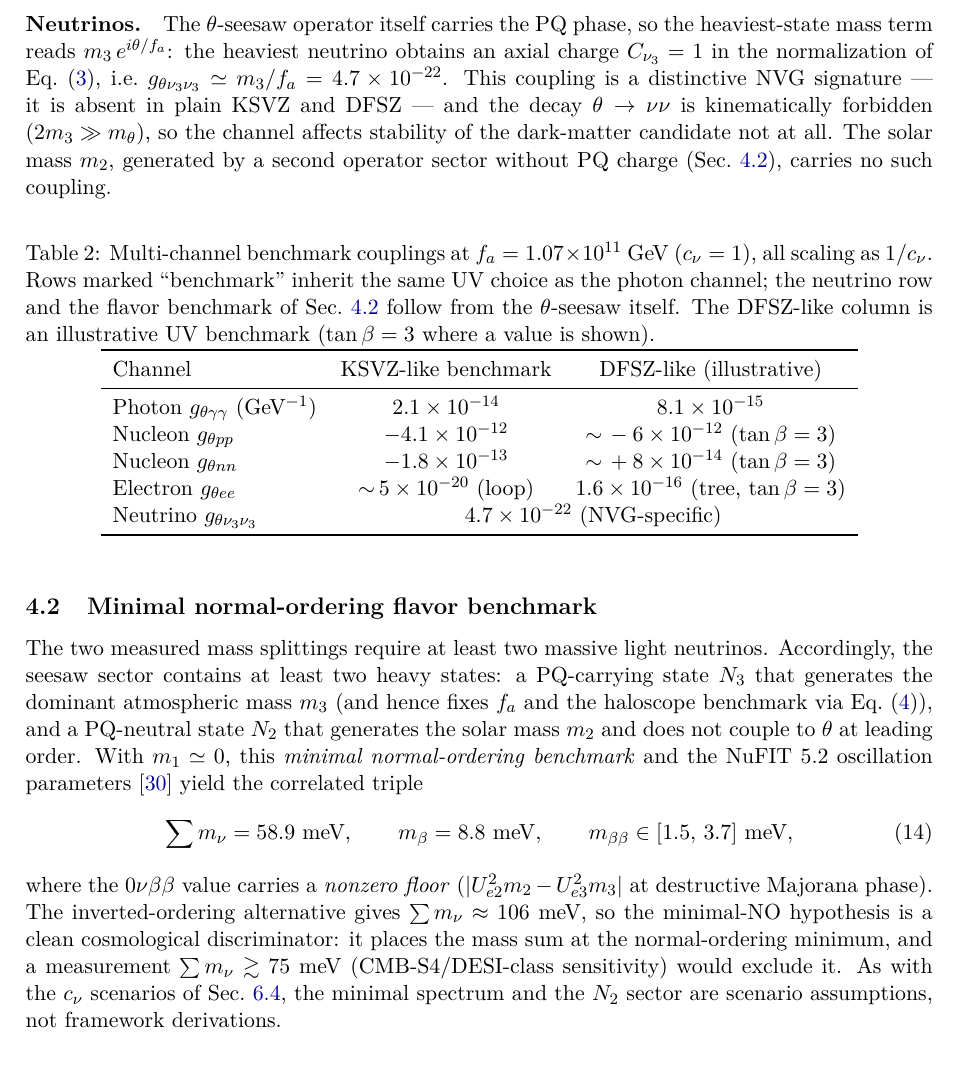
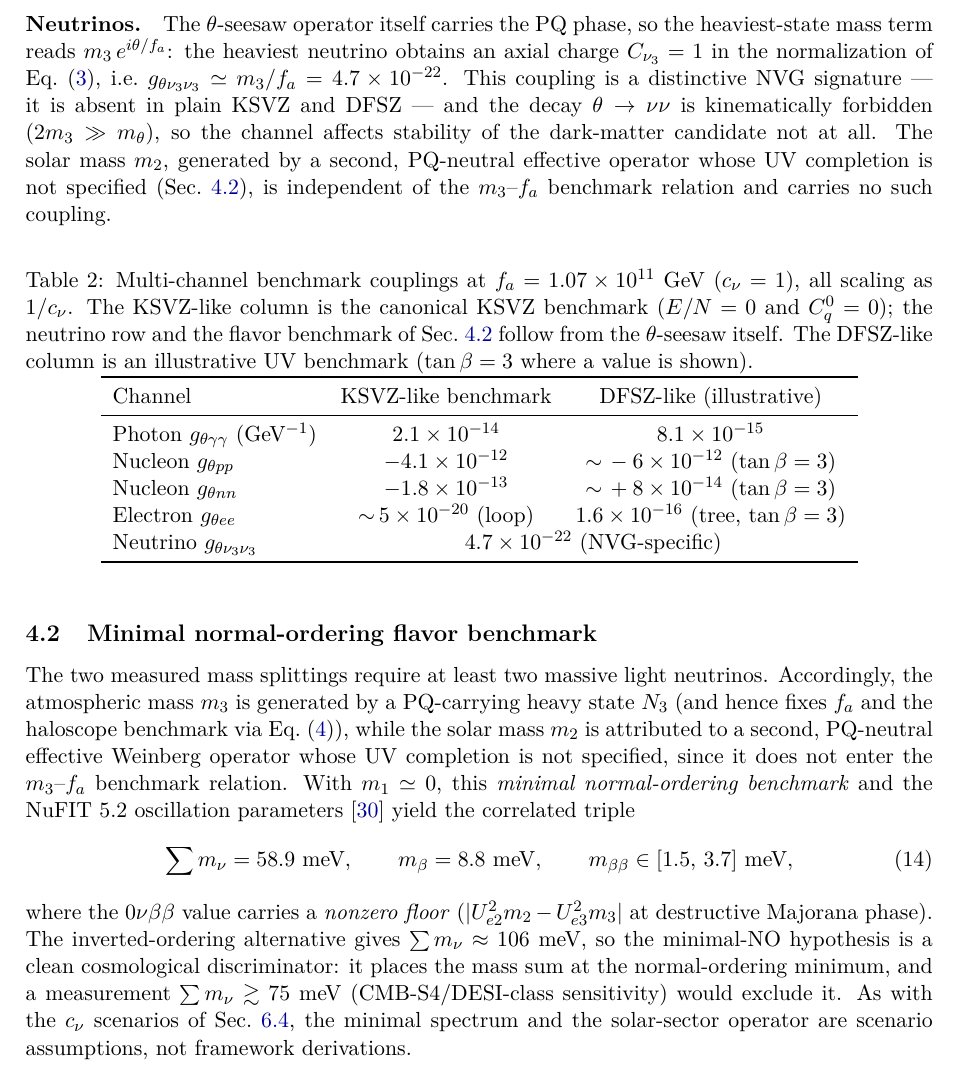
Before and after one commit to infosave2007/vmf, a LaTeX paper (article/NVG_THETA_HALOSCOPE_PREPRINT.tex): part of page 6 of 14, cut so that both start at the same text. Compiled offline with pdfLaTeX.

Commit message:
Preprint v7: fix review-5 N2 PQ-inconsistency - m2 attributed to unspecified PQ-neutral effective Weinberg operator; soften free-parameter claims; canonical KSVZ benchmark wording

```diff
--- a/article/NVG_THETA_HALOSCOPE_PREPRINT.tex
+++ b/article/NVG_THETA_HALOSCOPE_PREPRINT.tex
@@ -394,15 +398,16 @@ $g_{\theta\nu_3\nu_3} \simeq m_3/f_a =
 absent in plain KSVZ and DFSZ --- and the decay $\theta\to\nu\nu$ is
 kinematically forbidden ($2m_3 \gg m_\theta$), so the channel affects
 stability of the dark-matter candidate not at all. The solar mass $m_2$,
-generated by a second operator sector without PQ charge
-(Sec.~\ref{sec:flavor}), carries no such coupling.
+generated by a second, PQ-neutral effective operator whose UV completion is
+not specified (Sec.~\ref{sec:flavor}), is independent of the
+$m_3$--$f_a$ benchmark relation and carries no such coupling.
 
 \begin{table}[h]
 \centering
 \caption{Multi-channel benchmark couplings at
 $f_a = 1.07\times 10^{11}$~GeV ($c_\nu = 1$), all scaling as $1/c_\nu$.
-Rows marked ``benchmark'' inherit the same UV choice as the photon channel;
-the neutrino row and the flavor benchmark of
+The KSVZ-like column is the canonical KSVZ benchmark ($E/N = 0$ and
+$C_q^{0} = 0$); the neutrino row and the flavor benchmark of
 Sec.~\ref{sec:flavor} follow from the $\theta$-seesaw itself.
 The DFSZ-like column is an illustrative UV benchmark
 ($\tan\beta = 3$ where a value is shown).}
@@ -424,11 +429,13 @@ Neutrino $g_{\theta\nu_3\nu_3}$ & \multicolumn{2}{c}{$4.7\times 10^{-22}$ (NVG-s
 \label{sec:flavor}
 
 The two measured mass splittings require at least two massive light
-neutrinos. Accordingly, the seesaw sector contains at least two heavy
-states: a PQ-carrying state $N_3$ that generates the dominant atmospheric
-mass $m_3$ (and hence fixes $f_a$ and the haloscope benchmark via
-Eq.~\eqref{eq:m3}), and a PQ-neutral state $N_2$ that generates the solar
-mass $m_2$ and does not couple to $\theta$ at leading order. With
+neutrinos. Accordingly, the atmospheric mass $m_3$ is generated by a
+PQ-carrying heavy state $N_3$
+(and hence fixes $f_a$ and the haloscope benchmark via
+Eq.~\eqref{eq:m3}), while the solar mass $m_2$ is attributed to a second,
+PQ-neutral effective Weinberg operator whose UV completion is not
+specified, since it does not enter the $m_3$--$f_a$ benchmark relation.
+With
 $m_1 \simeq 0$, this \emph{minimal normal-ordering benchmark} and the
 NuFIT~5.2 oscillation parameters \cite{NuFIT}
 yield the correlated triple
@@ -445,7 +452,7 @@ $\sum m_\nu \approx 106$~meV, so the minimal-NO hypothesis is a clean
 cosmological discriminator: it places the mass sum at the normal-ordering
 minimum, and a measurement $\sum m_\nu \gtrsim 75$~meV (CMB-S4/DESI-class
 sensitivity) would exclude it. As with the $c_\nu$ scenarios of
-Sec.~\ref{sec:stats}, the minimal spectrum and the $N_2$ sector are
+Sec.~\ref{sec:stats}, the minimal spectrum and the solar-sector operator are
 scenario assumptions, not framework derivations.
 
 \subsection{Experimental mapping}
```
Also changed, not shown: article/NVG_THETA_HALOSCOPE_PREPRINT.pdf, article/NVG_THETA_HALOSCOPE_PREPRINT.tex (33 more changed lines).
